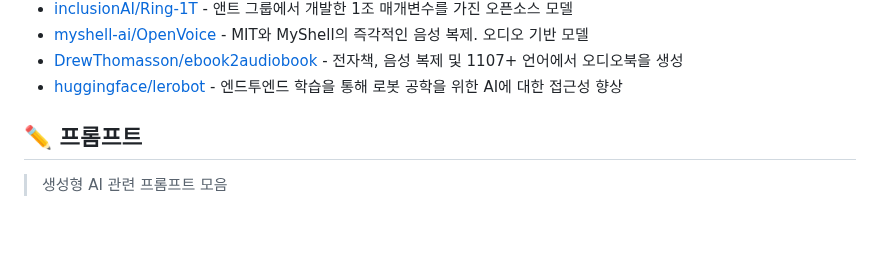
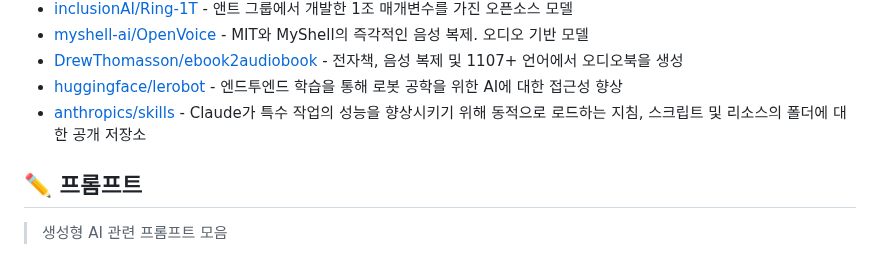
Before and after one commit to joongi007/awesome-shelf, a Markdown page: README.md, the part around the change. Rendered like a GitHub page; blank space fills up the shorter version.

Commit message:
추가 - anthropics/skills

```diff
--- a/README.md
+++ b/README.md
@@ -216,6 +216,7 @@
 - [myshell-ai/OpenVoice](https://github.com/myshell-ai/OpenVoice) - MIT와 MyShell의 즉각적인 음성 복제. 오디오 기반 모델
 - [DrewThomasson/ebook2audiobook](https://github.com/DrewThomasson/ebook2audiobook) - 전자책, 음성 복제 및 1107+ 언어에서 오디오북을 생성
 - [huggingface/lerobot](https://github.com/huggingface/lerobot) - 엔드투엔드 학습을 통해 로봇 공학을 위한 AI에 대한 접근성 향상
+- [anthropics/skills](https://github.com/anthropics/skills) - Claude가 특수 작업의 성능을 향상시키기 위해 동적으로 로드하는 지침, 스크립트 및 리소스의 폴더에 대한 공개 저장소
 
 
 ## ✏️ 프롬프트
```
